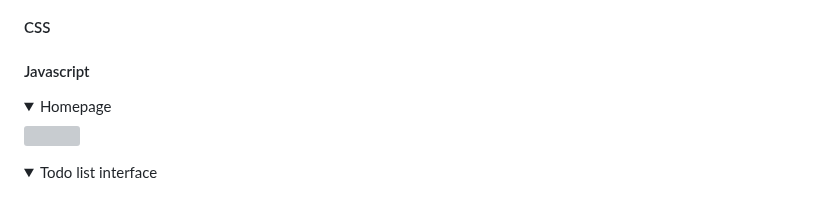
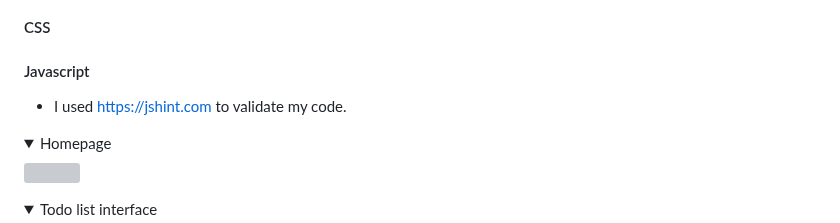
Before and after one commit to lewisjones37/MSP2_to-do-list, a Markdown page: README.md, the part around the change. Drawn GitHub-style; folded sections open; blank space fills up the shorter version; grey boxes are pictures that could not be loaded.

Commit message:
add js testing website to readme

```diff
--- a/README.md
+++ b/README.md
@@ -404,6 +404,8 @@ The performance of each page was measured by using Google lighthouse in chrome d
 
 #### Javascript
 
+- I used https://jshint.com to validate my code.
+
 <details><summary>Homepage</summary>
 <img src="docs/validation-images/homepage-js-validation.jpg">
 </details>
```
